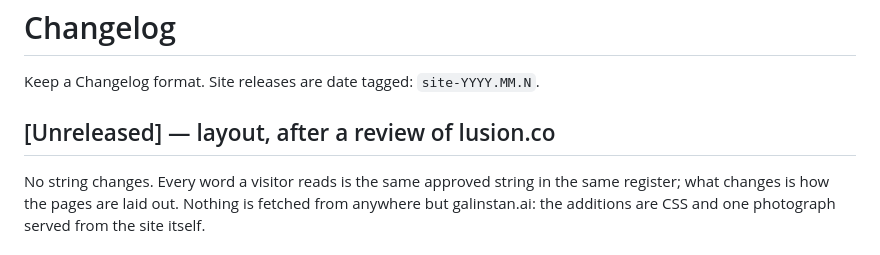
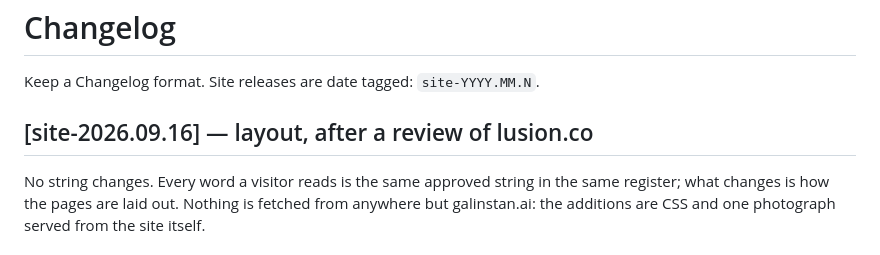
Before and after one commit to banneker-dev/galinstan-site, a Markdown page: CHANGELOG.md, the part around the change. Drawn GitHub-style.

Commit message:
Name the release site-2026.09.16
Co-Authored-By: Claude Opus 5.5 <noreply@anthropic.com>

```diff
--- a/CHANGELOG.md
+++ b/CHANGELOG.md
@@ -2,7 +2,7 @@
 
 Keep a Changelog format. Site releases are date tagged: `site-YYYY.MM.N`.
 
-## [Unreleased] — layout, after a review of lusion.co
+## [site-2026.09.16] — layout, after a review of lusion.co
 
 No string changes. Every word a visitor reads is the same approved string in the same
 register; what changes is how the pages are laid out. Nothing is fetched from anywhere but
```
